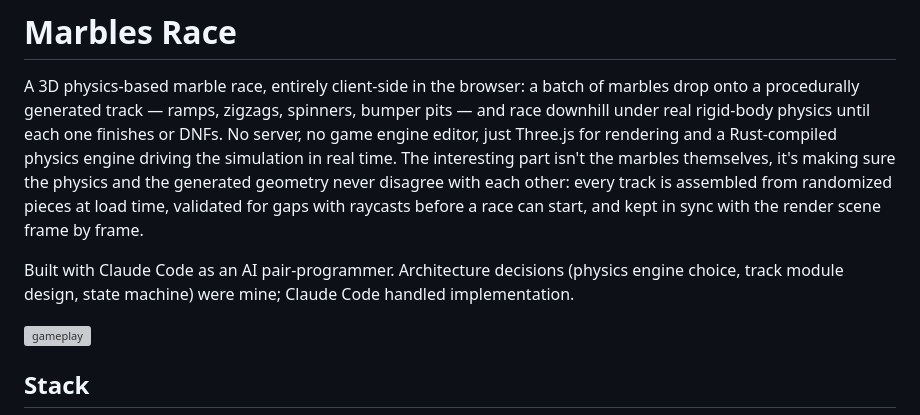
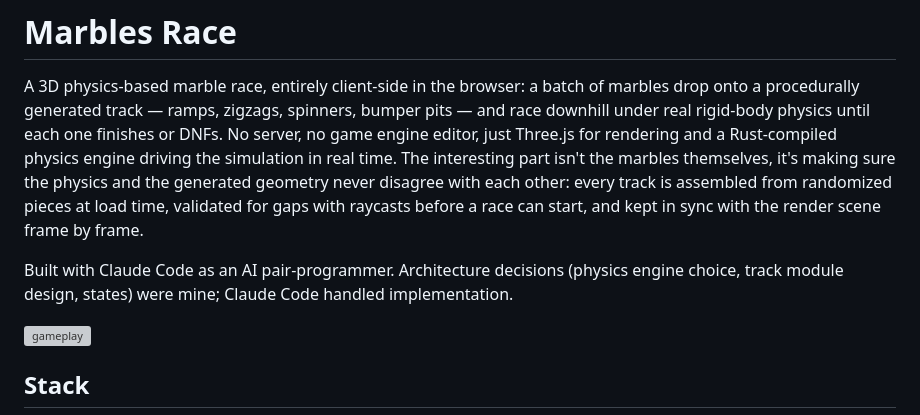
Before and after one commit to dev-lix/Marbles-Race, a Markdown page: README.md, the part around the change. Rendered like a GitHub page; grey boxes are pictures that could not be loaded.

```diff
--- a/README.md
+++ b/README.md
@@ -11,7 +11,7 @@ every track is assembled from randomized pieces at load time, validated for
 gaps with raycasts before a race can start, and kept in sync with the render
 scene frame by frame.
 
-Built with Claude Code as an AI pair-programmer. Architecture decisions (physics engine choice, track module design, state machine) were mine; Claude Code handled implementation.
+Built with Claude Code as an AI pair-programmer. Architecture decisions (physics engine choice, track module design, states) were mine; Claude Code handled implementation.
 
 ![gameplay](./docs/gameplay.gif)
 
```
